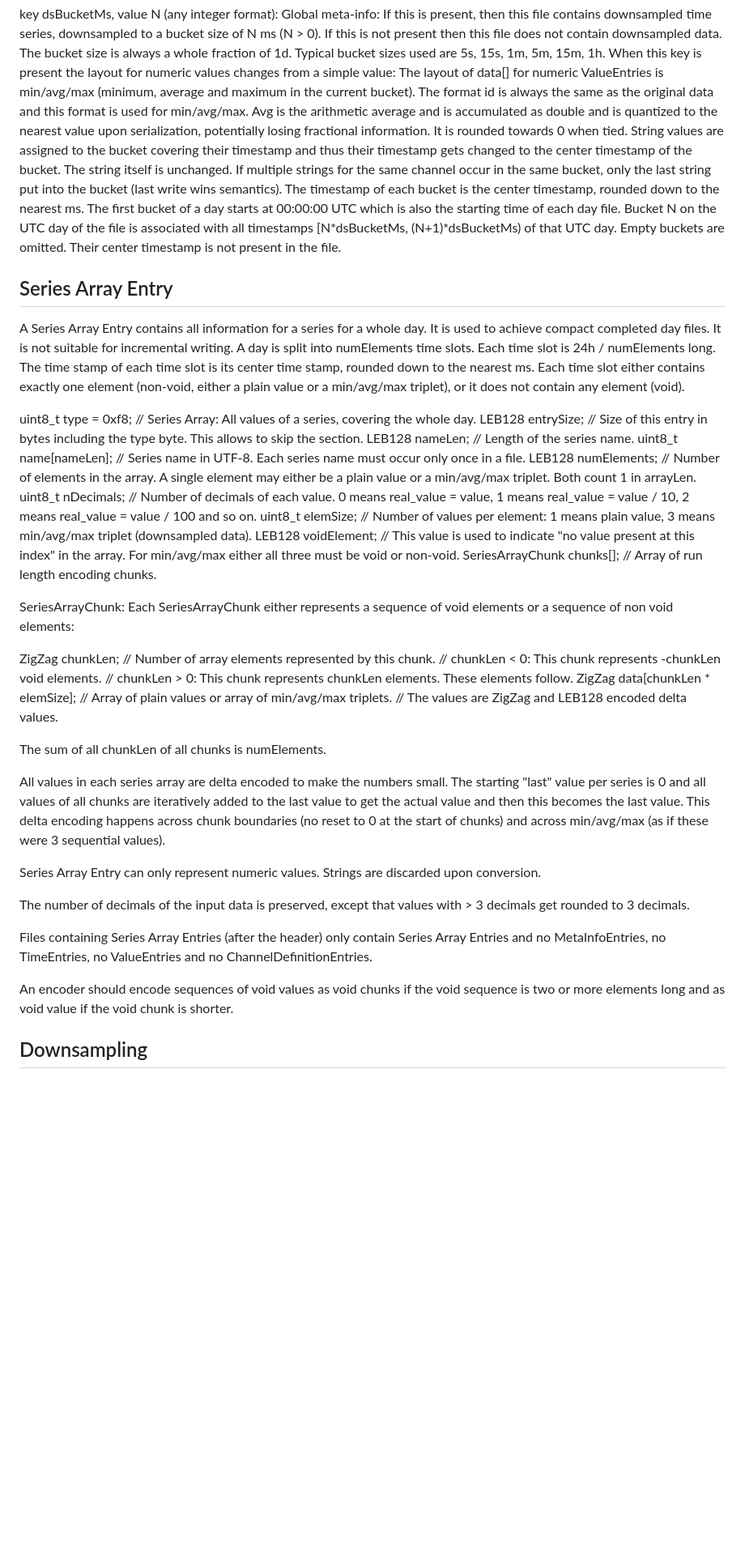
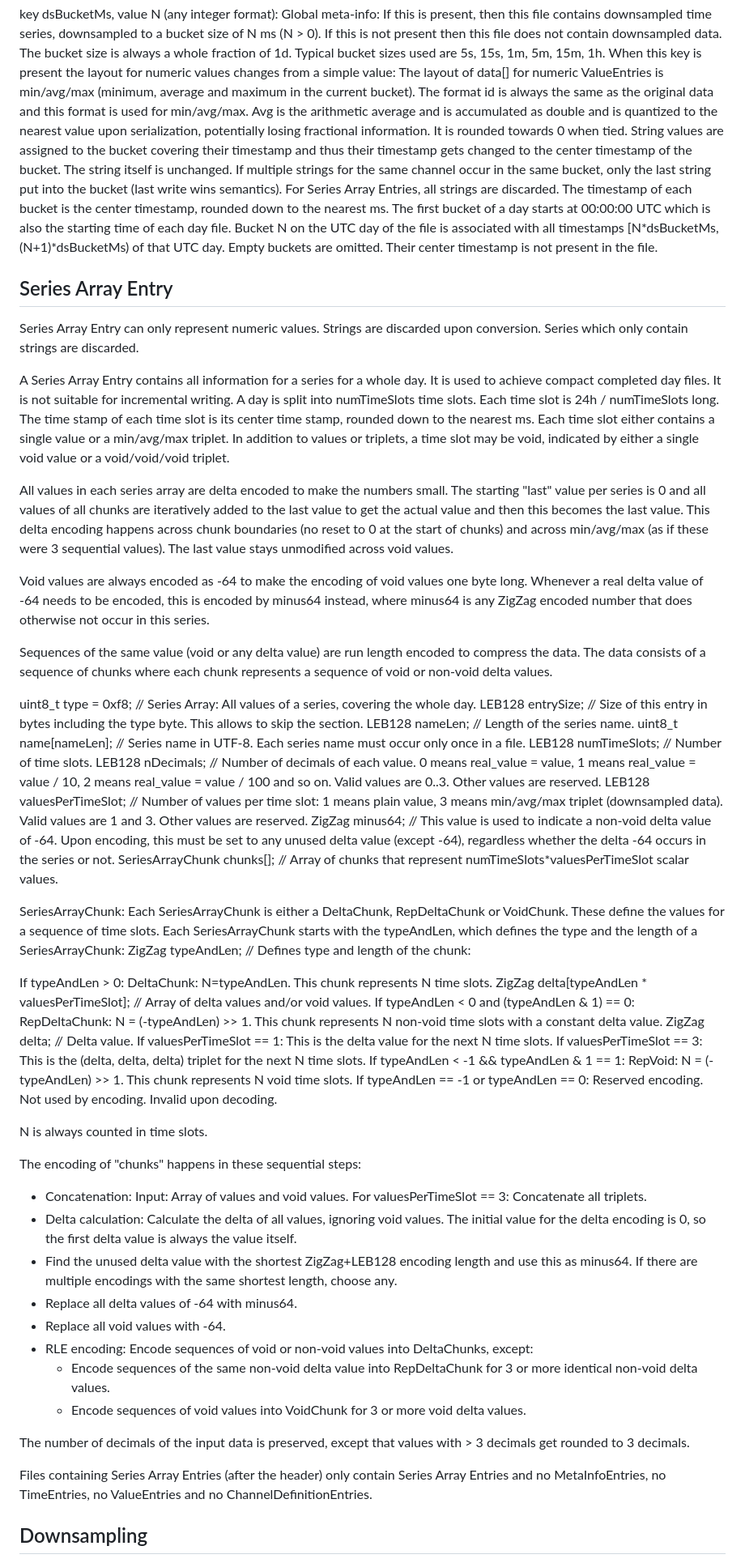
Before and after one commit to jovermann/pvview, a Markdown page: TimeSeriesDbFileFormat.md, the part around one of its changes. Shown at 81% size. GitHub-like rendering; blank space fills up the shorter version.

Commit message:
Spec for series arrays updated (RLE for constant deltas added)

```diff
--- a/TimeSeriesDbFileFormat.md
+++ b/TimeSeriesDbFileFormat.md
@@ -93,7 +93,7 @@ key dsBucketMs, value N (any integer format): Global meta-info: If this is prese
     When this key is present the layout for numeric values changes from a simple value:
     The layout of data[] for numeric ValueEntries is min/avg/max (minimum, average and maximum in the current bucket). The format id is always the same as the original data and this format is used for min/avg/max.
     Avg is the arithmetic average and is accumulated as double and is quantized to the nearest value upon serialization, potentially losing fractional information. It is rounded towards 0 when tied.
-    String values are assigned to the bucket covering their timestamp and thus their timestamp gets changed to the center timestamp of the bucket. The string itself is unchanged. If multiple strings for the same channel occur in the same bucket, only the last string put into the bucket (last write wins semantics).
+    String values are assigned to the bucket covering their timestamp and thus their timestamp gets changed to the center timestamp of the bucket. The string itself is unchanged. If multiple strings for the same channel occur in the same bucket, only the last string put into the bucket (last write wins semantics). For Series Array Entries, all strings are discarded.
     The timestamp of each bucket is the center timestamp, rounded down to the nearest ms.
     The first bucket of a day starts at 00:00:00 UTC which is also the starting time of each day file.
     Bucket N on the UTC day of the file is associated with all timestamps [N*dsBucketMs, (N+1)*dsBucketMs) of that UTC day.
@@ -101,39 +101,57 @@ key dsBucketMs, value N (any integer format): Global meta-info: If this is prese
 
 Series Array Entry
 ------------------
+Series Array Entry can only represent numeric values. Strings are discarded upon conversion. Series which only contain strings are discarded.
+
 A Series Array Entry contains all information for a series for a whole day. It is used to achieve compact completed day files. It is not suitable for incremental writing.
-A day is split into numElements time slots. Each time slot is 24h / numElements long. The time stamp of each time slot is its center time stamp, rounded down to the nearest ms.
-Each time slot either contains exactly one element (non-void, either a plain value or a min/avg/max triplet), or it does not contain any element (void).
+A day is split into numTimeSlots time slots. Each time slot is 24h / numTimeSlots long. The time stamp of each time slot is its center time stamp, rounded down to the nearest ms.
+Each time slot either contains a single value or a min/avg/max triplet. In addition to values or triplets, a time slot may be void, indicated by either a single void value or a void/void/void triplet.
+
+All values in each series array are delta encoded to make the numbers small. The starting "last" value per series is 0 and all values of all chunks are iteratively added to the last value to get the actual value and then this becomes the last value.
+This delta encoding happens across chunk boundaries (no reset to 0 at the start of chunks) and across min/avg/max (as if these were 3 sequential values). The last value stays unmodified across void values.
+
+Void values are always encoded as -64 to make the encoding of void values one byte long.
+Whenever a real delta value of -64 needs to be encoded, this is encoded by minus64 instead, where minus64 is any ZigZag encoded number that does otherwise not occur in this series.
+
+Sequences of the same value (void or any delta value) are run length encoded to compress the data. The data consists of a sequence of chunks where each chunk represents a sequence of void or non-void delta values.
 
 uint8_t type = 0xf8;    // Series Array: All values of a series, covering the whole day.
 LEB128 entrySize;       // Size of this entry in bytes including the type byte. This allows to skip the section.
 LEB128 nameLen;         // Length of the series name.
 uint8_t name[nameLen];  // Series name in UTF-8. Each series name must occur only once in a file.
-LEB128 numElements;     // Number of elements in the array. A single element may either be a plain value or a min/avg/max triplet. Both count 1 in arrayLen.
-uint8_t nDecimals;      // Number of decimals of each value. 0 means real_value = value, 1 means real_value = value / 10, 2 means real_value = value / 100 and so on.
-uint8_t elemSize;       // Number of values per element: 1 means plain value, 3 means min/avg/max triplet (downsampled data).
-LEB128 voidElement;     // This value is used to indicate "no value present at this index" in the array. For min/avg/max either all three must be void or non-void.
-SeriesArrayChunk chunks[]; // Array of run length encoding chunks.
+LEB128 numTimeSlots;    // Number of time slots.
+LEB128 nDecimals;      // Number of decimals of each value. 0 means real_value = value, 1 means real_value = value / 10, 2 means real_value = value / 100 and so on. Valid values are 0..3. Other values are reserved.
+LEB128 valuesPerTimeSlot; // Number of values per time slot: 1 means plain value, 3 means min/avg/max triplet (downsampled data). Valid values are 1 and 3. Other values are reserved.
+ZigZag minus64;         // This value is used to indicate a non-void delta value of -64. Upon encoding, this must be set to any unused delta value (except -64), regardless whether the delta -64 occurs in the series or not.
+SeriesArrayChunk chunks[]; // Array of chunks that represent numTimeSlots*valuesPerTimeSlot scalar values.
 
-SeriesArrayChunk: Each SeriesArrayChunk either represents a sequence of void elements or a sequence of non void elements:
+SeriesArrayChunk: Each SeriesArrayChunk is either a DeltaChunk, RepDeltaChunk or VoidChunk. These define the values for a sequence of time slots. Each SeriesArrayChunk starts with the typeAndLen, which defines the type and the length of a SeriesArrayChunk:
+ZigZag typeAndLen; // Defines type and length of the chunk:
 
-ZigZag chunkLen; // Number of array elements represented by this chunk.
-                 // chunkLen < 0: This chunk represents -chunkLen void elements.
-                 // chunkLen > 0: This chunk represents chunkLen elements. These elements follow.
-ZigZag data[chunkLen * elemSize]; // Array of plain values or array of min/avg/max triplets.
-                 // The values are ZigZag and LEB128 encoded delta values.
+If typeAndLen > 0: DeltaChunk: N=typeAndLen. This chunk represents N time slots.
+    ZigZag delta[typeAndLen * valuesPerTimeSlot]; // Array of delta values and/or void values.
+If typeAndLen < 0 and (typeAndLen & 1) == 0: RepDeltaChunk: N = (-typeAndLen) >> 1. This chunk represents N non-void time slots with a constant delta value.
+    ZigZag delta; // Delta value.
+        If valuesPerTimeSlot == 1: This is the delta value for the next N time slots.
+        If valuesPerTimeSlot == 3: This is the (delta, delta, delta) triplet for the next N time slots.
+If typeAndLen < -1 && typeAndLen & 1 == 1: RepVoid: N = (-typeAndLen) >> 1. This chunk represents N void time slots.
+If typeAndLen == -1 or typeAndLen == 0: Reserved encoding. Not used by encoding. Invalid upon decoding.
 
-The sum of all chunkLen of all chunks is numElements.
+N is always counted in time slots.
 
-All values in each series array are delta encoded to make the numbers small. The starting "last" value per series is 0 and all values of all chunks are iteratively added to the last value to get the actual value and then this becomes the last value. This delta encoding happens across chunk boundaries (no reset to 0 at the start of chunks) and across min/avg/max (as if these were 3 sequential values).
-
-Series Array Entry can only represent numeric values. Strings are discarded upon conversion.
+The encoding of "chunks" happens in these sequential steps:
+- Concatenation: Input: Array of values and void values. For valuesPerTimeSlot == 3: Concatenate all triplets.
+- Delta calculation: Calculate the delta of all values, ignoring void values. The initial value for the delta encoding is 0, so the first delta value is always the value itself.
+- Find the unused delta value with the shortest ZigZag+LEB128 encoding length and use this as minus64. If there are multiple encodings with the same shortest length, choose any.
+- Replace all delta values of -64 with minus64.
+- Replace all void values with -64.
+- RLE encoding: Encode sequences of void or non-void values into DeltaChunks, except:
+  - Encode sequences of the same non-void delta value into RepDeltaChunk for 3 or more identical non-void delta values.
+  - Encode sequences of void values into VoidChunk for 3 or more void delta values.
 
 The number of decimals of the input data is preserved, except that values with > 3 decimals get rounded to 3 decimals.
 
 Files containing Series Array Entries (after the header) only contain Series Array Entries and no MetaInfoEntries, no TimeEntries, no ValueEntries and no ChannelDefinitionEntries.
-
-An encoder should encode sequences of void values as void chunks if the void sequence is two or more elements long and as void value if the void chunk is shorter.
 
 Downsampling
 ------------
```
Also changed, not shown: other parts of TimeSeriesDbFileFormat.md (+2 -2 lines).
